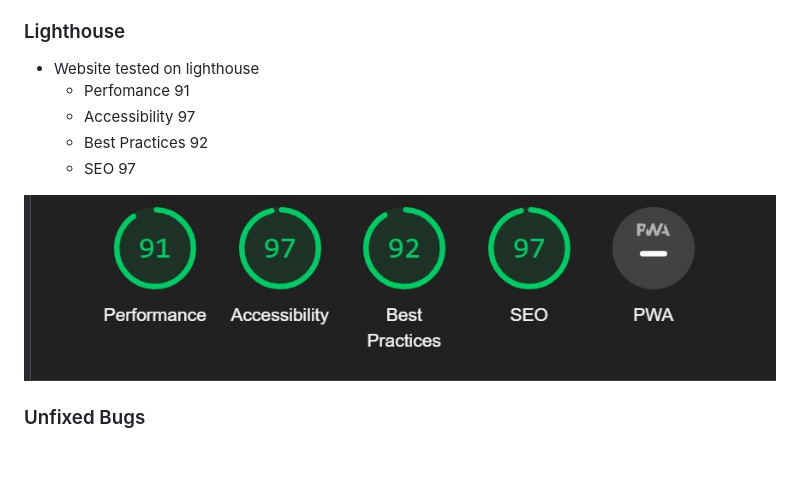
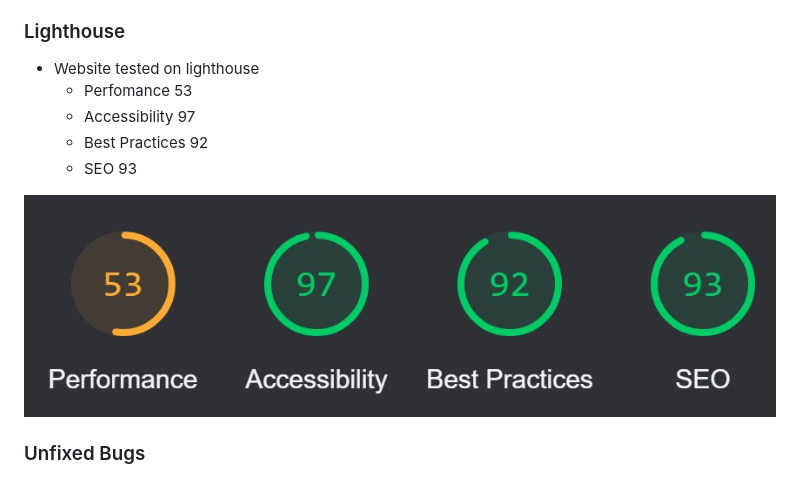
Before and after one commit to RichBurman/Project-1, a Markdown page: README.md, the part around the change. Drawn GitHub-style; pictures changed too: assets/images/README/lighthouse_test.jpg.

Commit message:
Add lighthouse images to README

```diff
--- a/README.md
+++ b/README.md
@@ -102,10 +102,10 @@ Users of the website can find out about the luxury coach that will transport sup
 ### Lighthouse
 
 - Website tested on lighthouse
-    - Perfomance 91
+    - Perfomance 53
     - Accessibility 97
     - Best Practices 92
-    - SEO 97
+    - SEO 93
 
 ![Lighthouse score](assets/images/README/lighthouse_test.jpg)
 
```
